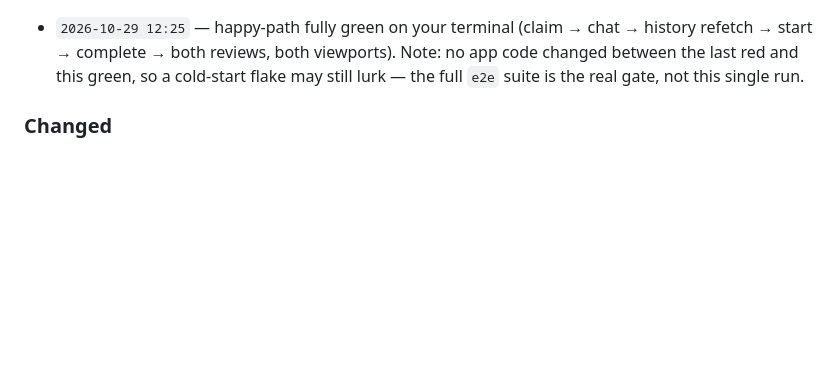
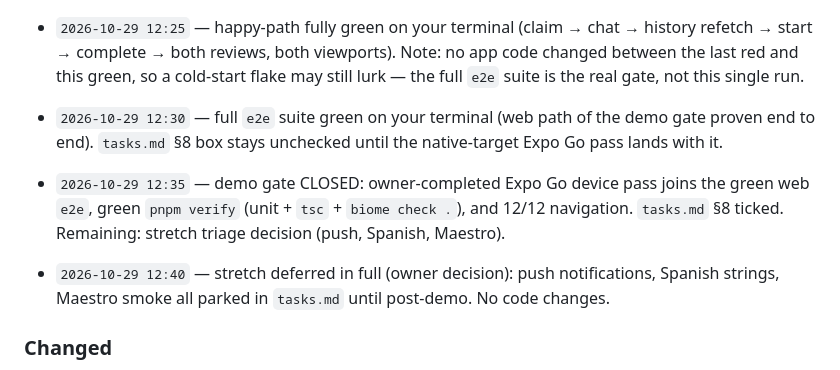
Before and after one commit to pajarraco/Sparkl, a Markdown page: CHANGELOG.md, the part around the change. Rendered like a GitHub page; blank space fills up the shorter version.

Commit message:
initial tasks done

```diff
--- a/CHANGELOG.md
+++ b/CHANGELOG.md
@@ -119,6 +119,9 @@ Append-only: add a new entry under `## [Unreleased]` for any change, stamped `YY
 - `2026-10-29 12:15` — post-reload still empty at 15s despite the row existing in older runs, so the test now asserts server truth first: new `expectChatMessagePersisted(api, jobId, body)` fixture (raw `chat.list` over the host party session) runs between send-visible and reload. Fails there = send never persisted (UI echo only); passes-then-empty-after-reload = read/session path after reload. Verified: `biome check` clean; needs your `e2e happy-path` run to read the verdict.
 - `2026-10-29 12:20` — hardened the discriminator: the fixture now surfaces procedure-level `chat.list` errors verbatim (a tRPC error body used to collapse into silent `[]`), and the test asserts `chat-list` rendered (a real message row, never the composer draft) before the text check. Next run distinguishes three outcomes: server error text, genuinely empty list, or green. Verified: `biome check` clean.
 - `2026-10-29 12:25` — happy-path fully green on your terminal (claim → chat → history refetch → start → complete → both reviews, both viewports). Note: no app code changed between the last red and this green, so a cold-start flake may still lurk — the full `e2e` suite is the real gate, not this single run.
+- `2026-10-29 12:30` — full `e2e` suite green on your terminal (web path of the demo gate proven end to end). `tasks.md` §8 box stays unchecked until the native-target Expo Go pass lands with it.
+- `2026-10-29 12:35` — demo gate CLOSED: owner-completed Expo Go device pass joins the green web `e2e`, green `pnpm verify` (unit + `tsc` + `biome check .`), and 12/12 navigation. `tasks.md` §8 ticked. Remaining: stretch triage decision (push, Spanish, Maestro).
+- `2026-10-29 12:40` — stretch deferred in full (owner decision): push notifications, Spanish strings, Maestro smoke all parked in `tasks.md` until post-demo. No code changes.
 
 ### Changed
 
```
Also changed, not shown: context/tasks.md (+3 -1 lines).
